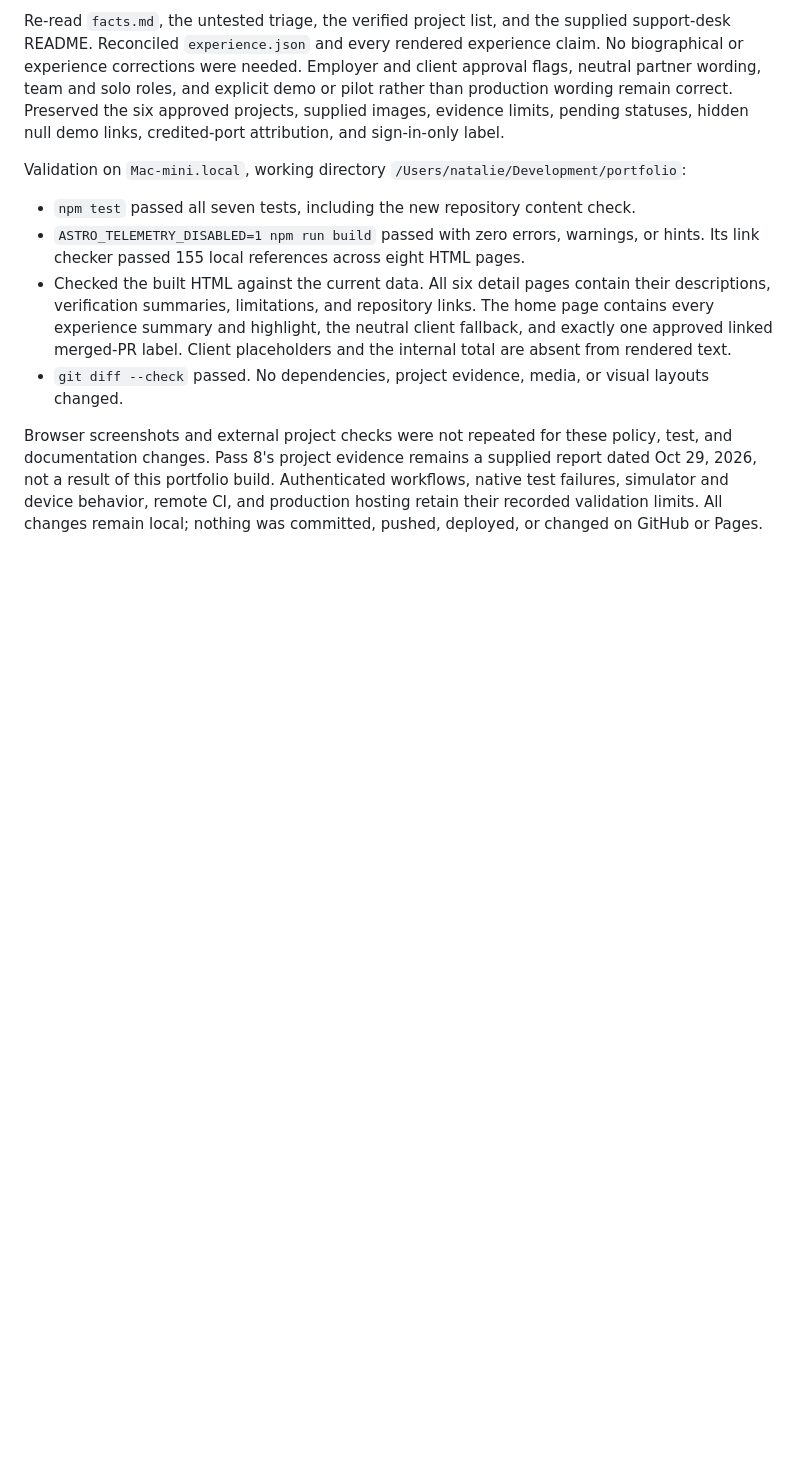
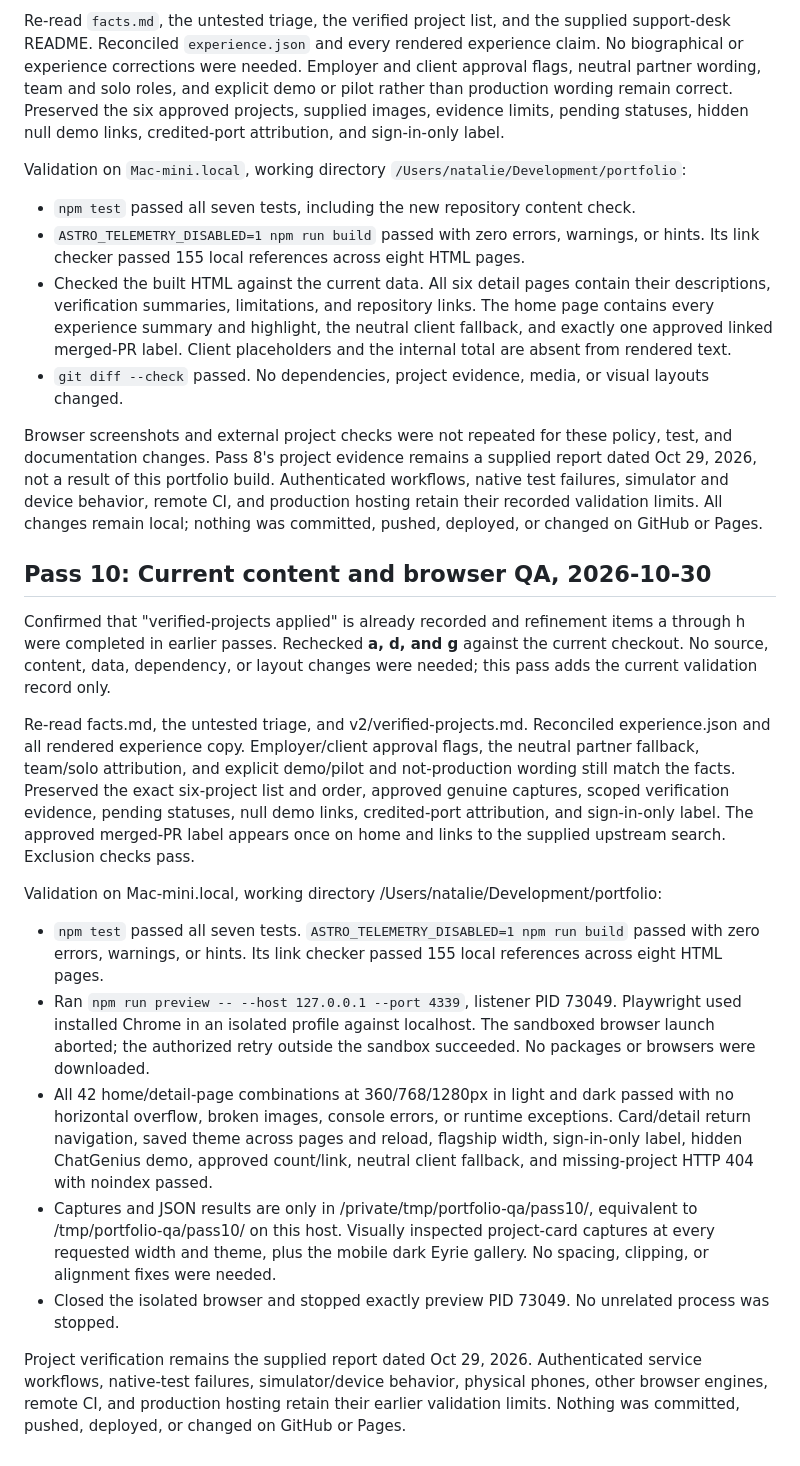
Before and after one commit to Audacity88/audacity88.github.io, a Markdown page: PASS_NOTES.md, the part around the change. Rendered like a GitHub page; blank space fills up the shorter version.

Commit message:
pass 11: DEEP WORK PASS. The basic checklist (a-h) is done. Read PASS

```diff
--- a/PASS_NOTES.md
+++ b/PASS_NOTES.md
@@ -160,3 +160,19 @@ Validation on `Mac-mini.local`, working directory `/Users/natalie/Development/po
 - `git diff --check` passed. No dependencies, project evidence, media, or visual layouts changed.
 
 Browser screenshots and external project checks were not repeated for these policy, test, and documentation changes. Pass 8's project evidence remains a supplied report dated Oct 29, 2026, not a result of this portfolio build. Authenticated workflows, native test failures, simulator and device behavior, remote CI, and production hosting retain their recorded validation limits. All changes remain local; nothing was committed, pushed, deployed, or changed on GitHub or Pages.
+
+## Pass 10: Current content and browser QA, 2026-10-30
+
+Confirmed that "verified-projects applied" is already recorded and refinement items a through h were completed in earlier passes. Rechecked **a, d, and g** against the current checkout. No source, content, data, dependency, or layout changes were needed; this pass adds the current validation record only.
+
+Re-read facts.md, the untested triage, and v2/verified-projects.md. Reconciled experience.json and all rendered experience copy. Employer/client approval flags, the neutral partner fallback, team/solo attribution, and explicit demo/pilot and not-production wording still match the facts. Preserved the exact six-project list and order, approved genuine captures, scoped verification evidence, pending statuses, null demo links, credited-port attribution, and sign-in-only label. The approved merged-PR label appears once on home and links to the supplied upstream search. Exclusion checks pass.
+
+Validation on Mac-mini.local, working directory /Users/natalie/Development/portfolio:
+
+- `npm test` passed all seven tests. `ASTRO_TELEMETRY_DISABLED=1 npm run build` passed with zero errors, warnings, or hints. Its link checker passed 155 local references across eight HTML pages.
+- Ran `npm run preview -- --host 127.0.0.1 --port 4339`, listener PID 73049. Playwright used installed Chrome in an isolated profile against localhost. The sandboxed browser launch aborted; the authorized retry outside the sandbox succeeded. No packages or browsers were downloaded.
+- All 42 home/detail-page combinations at 360/768/1280px in light and dark passed with no horizontal overflow, broken images, console errors, or runtime exceptions. Card/detail return navigation, saved theme across pages and reload, flagship width, sign-in-only label, hidden ChatGenius demo, approved count/link, neutral client fallback, and missing-project HTTP 404 with noindex passed.
+- Captures and JSON results are only in /private/tmp/portfolio-qa/pass10/, equivalent to /tmp/portfolio-qa/pass10/ on this host. Visually inspected project-card captures at every requested width and theme, plus the mobile dark Eyrie gallery. No spacing, clipping, or alignment fixes were needed.
+- Closed the isolated browser and stopped exactly preview PID 73049. No unrelated process was stopped.
+
+Project verification remains the supplied report dated Oct 29, 2026. Authenticated service workflows, native-test failures, simulator/device behavior, physical phones, other browser engines, remote CI, and production hosting retain their earlier validation limits. Nothing was committed, pushed, deployed, or changed on GitHub or Pages.
```
